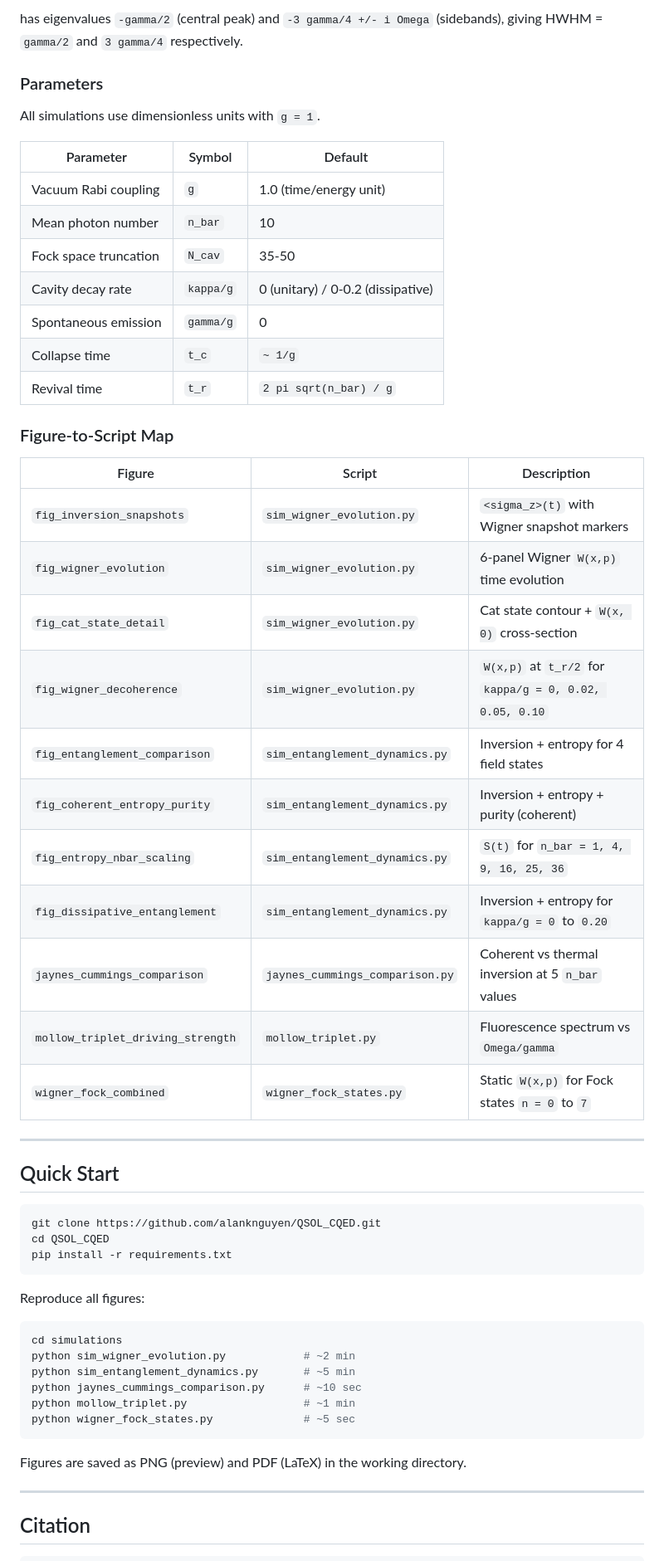
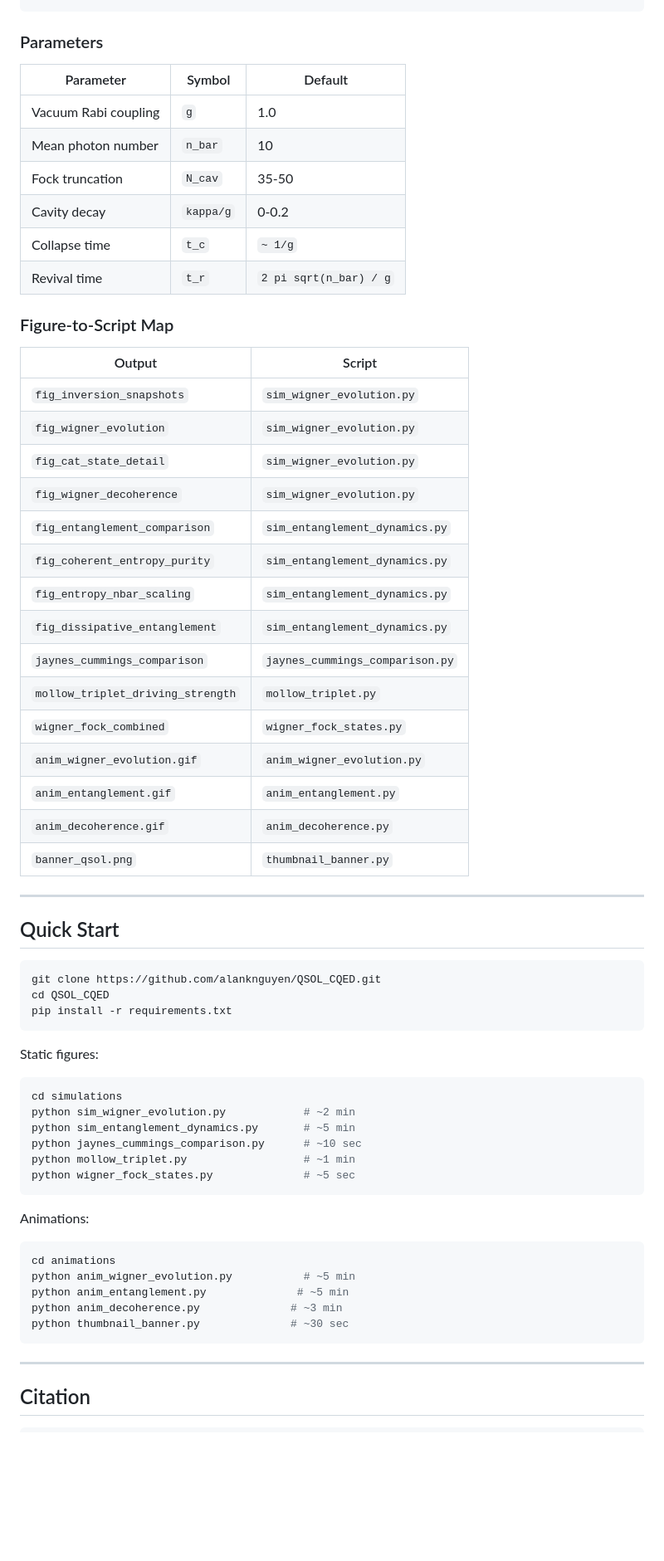
Before and after one commit to alanknguyen/QSOL_CQED, a Markdown page: README.md, the part around one of its changes. Shown at 83% size. Rendered like a GitHub page; blank space fills up the shorter version.

Commit message:
Revise README additional details
Updated README to enhance clarity and detail in project description, results, and simulation instructions.

````diff
--- a/README.md
+++ b/README.md
@@ -189,36 +201,35 @@ M = [[-gamma/2,    0,       0    ],
 ```
-
-has eigenvalues `-gamma/2` (central peak) and `-3 gamma/4 +/- i Omega` (sidebands), giving HWHM = `gamma/2` and `3 gamma/4` respectively.
 
 ### Parameters
 
-All simulations use dimensionless units with `g = 1`.
-
 | Parameter | Symbol | Default |
 |-----------|--------|---------|
-| Vacuum Rabi coupling | `g` | 1.0 (time/energy unit) |
+| Vacuum Rabi coupling | `g` | 1.0 |
 | Mean photon number | `n_bar` | 10 |
-| Fock space truncation | `N_cav` | 35-50 |
-| Cavity decay rate | `kappa/g` | 0 (unitary) / 0-0.2 (dissipative) |
-| Spontaneous emission | `gamma/g` | 0 |
+| Fock truncation | `N_cav` | 35-50 |
+| Cavity decay | `kappa/g` | 0-0.2 |
 | Collapse time | `t_c` | `~ 1/g` |
 | Revival time | `t_r` | `2 pi sqrt(n_bar) / g` |
 
 ### Figure-to-Script Map
 
-| Figure | Script | Description |
-|--------|--------|-------------|
-| `fig_inversion_snapshots` | `sim_wigner_evolution.py` | `<sigma_z>(t)` with Wigner snapshot markers |
-| `fig_wigner_evolution` | `sim_wigner_evolution.py` | 6-panel Wigner `W(x,p)` time evolution |
-| `fig_cat_state_detail` | `sim_wigner_evolution.py` | Cat state contour + `W(x, 0)` cross-section |
-| `fig_wigner_decoherence` | `sim_wigner_evolution.py` | `W(x,p)` at `t_r/2` for `kappa/g = 0, 0.02, 0.05, 0.10` |
-| `fig_entanglement_comparison` | `sim_entanglement_dynamics.py` | Inversion + entropy for 4 field states |
-| `fig_coherent_entropy_purity` | `sim_entanglement_dynamics.py` | Inversion + entropy + purity (coherent) |
-| `fig_entropy_nbar_scaling` | `sim_entanglement_dynamics.py` | `S(t)` for `n_bar = 1, 4, 9, 16, 25, 36` |
-| `fig_dissipative_entanglement` | `sim_entanglement_dynamics.py` | Inversion + entropy for `kappa/g = 0` to `0.20` |
-| `jaynes_cummings_comparison` | `jaynes_cummings_comparison.py` | Coherent vs thermal inversion at 5 `n_bar` values |
-| `mollow_triplet_driving_strength` | `mollow_triplet.py` | Fluorescence spectrum vs `Omega/gamma` |
-| `wigner_fock_combined` | `wigner_fock_states.py` | Static `W(x,p)` for Fock states `n = 0` to `7` |
+| Output | Script |
+|--------|--------|
+| `fig_inversion_snapshots` | `sim_wigner_evolution.py` |
+| `fig_wigner_evolution` | `sim_wigner_evolution.py` |
+| `fig_cat_state_detail` | `sim_wigner_evolution.py` |
+| `fig_wigner_decoherence` | `sim_wigner_evolution.py` |
+| `fig_entanglement_comparison` | `sim_entanglement_dynamics.py` |
+| `fig_coherent_entropy_purity` | `sim_entanglement_dynamics.py` |
+| `fig_entropy_nbar_scaling` | `sim_entanglement_dynamics.py` |
+| `fig_dissipative_entanglement` | `sim_entanglement_dynamics.py` |
+| `jaynes_cummings_comparison` | `jaynes_cummings_comparison.py` |
+| `mollow_triplet_driving_strength` | `mollow_triplet.py` |
+| `wigner_fock_combined` | `wigner_fock_states.py` |
+| `anim_wigner_evolution.gif` | `anim_wigner_evolution.py` |
+| `anim_entanglement.gif` | `anim_entanglement.py` |
+| `anim_decoherence.gif` | `anim_decoherence.py` |
+| `banner_qsol.png` | `thumbnail_banner.py` |
 
 ---
 
@@ -230,7 +241,7 @@ cd QSOL_CQED
 pip install -r requirements.txt
 ```
 
-Reproduce all figures:
+Static figures:
 
 ```bash
 cd simulations
@@ -241,7 +252,15 @@ python mollow_triplet.py                  # ~1 min
 python wigner_fock_states.py              # ~5 sec
 ```
 
-Figures are saved as PNG (preview) and PDF (LaTeX) in the working directory.
+Animations:
+
+```bash
+cd animations
+python anim_wigner_evolution.py           # ~5 min
+python anim_entanglement.py              # ~5 min
+python anim_decoherence.py              # ~3 min
+python thumbnail_banner.py              # ~30 sec
+```
 
 ---
 
````
Also changed, not shown: other parts of README.md (+86 -74 lines).
